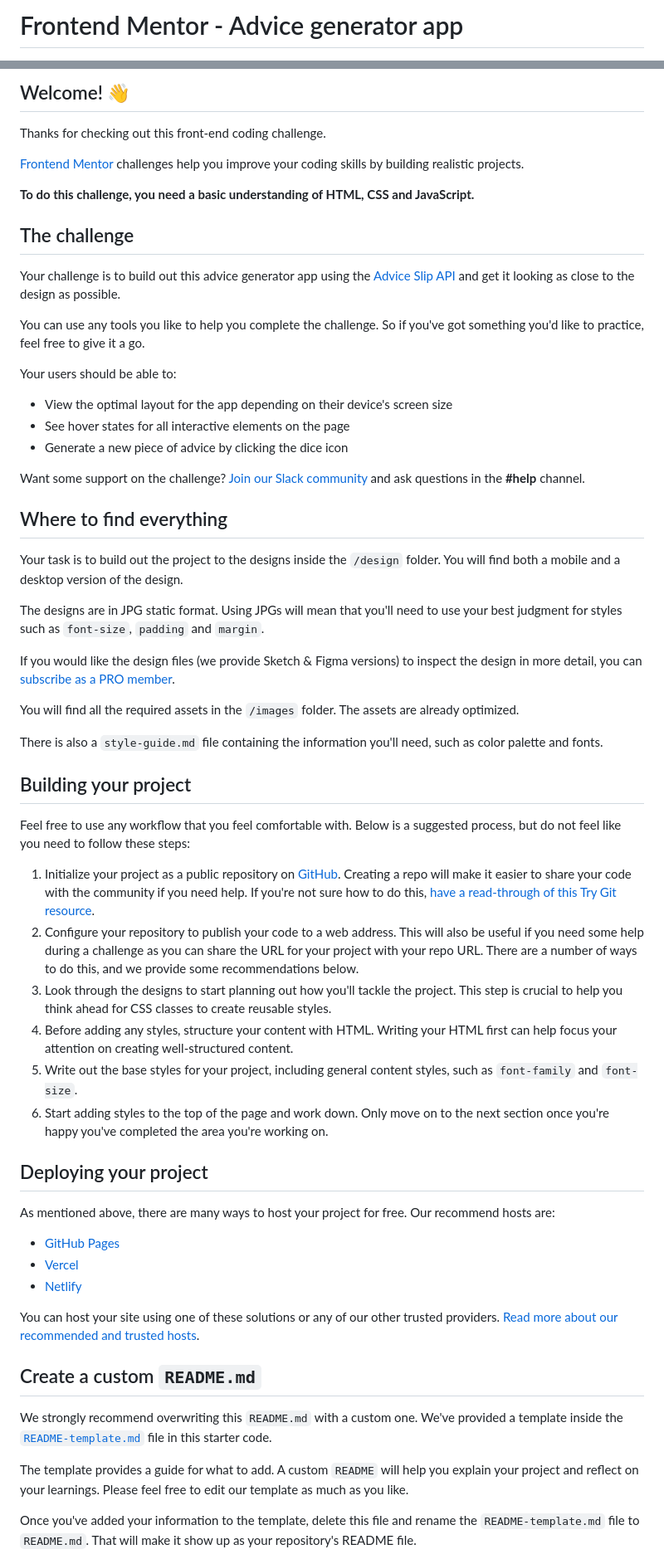
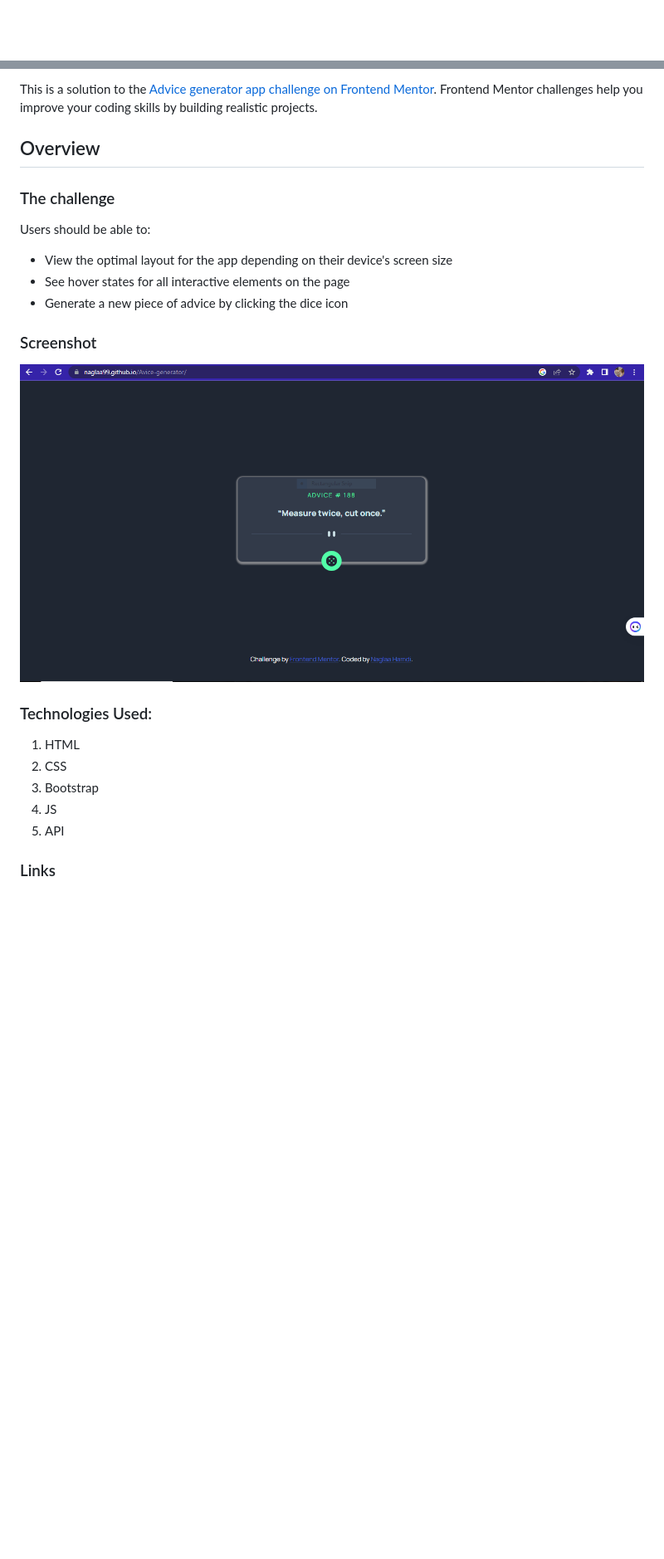
Before and after one commit to Naglaa99/Avice-generator, a Markdown page: README.md, 2 parts joined by grey strips. Shown: that part at 83% size. Drawn GitHub-style; pictures changed too: images/screenshot.PNG (added); blank space fills up the shorter version.

```diff
--- a/README.md
+++ b/README.md
@@ -1,2 +1 @@
-# Frontend Mentor - Advice generator app
 
@@ -4,64 +4,33 @@
 
-## Welcome! 👋
+This is a solution to the [Advice generator app challenge on Frontend Mentor](https://www.frontendmentor.io/challenges/advice-generator-app-QdUG-13db). Frontend Mentor challenges help you improve your coding skills by building realistic projects.
 
-Thanks for checking out this front-end coding challenge.
 
-[Frontend Mentor](https://www.frontendmentor.io) challenges help you improve your coding skills by building realistic projects.
+## Overview
 
-**To do this challenge, you need a basic understanding of HTML, CSS and JavaScript.**
+### The challenge
 
-## The challenge
-
-Your challenge is to build out this advice generator app using the [Advice Slip API](https://api.adviceslip.com) and get it looking as close to the design as possible.
-
-You can use any tools you like to help you complete the challenge. So if you've got something you'd like to practice, feel free to give it a go.
-
-Your users should be able to:
+Users should be able to:
 
 - View the optimal layout for the app depending on their device's screen size
 - See hover states for all interactive elements on the page
 - Generate a new piece of advice by clicking the dice icon
+### Screenshot
 
-Want some support on the challenge? [Join our Slack community](https://www.frontendmentor.io/slack) and ask questions in the **#help** channel.
+![](./images/screenshot.PNG)
 
-## Where to find everything
+<h3>Technologies Used:</h3>
+<ol>
+  <li>HTML</li>
+  <li>CSS</li>
+  <li>Bootstrap</li>
+  <li>JS</li>
+  <li>API</li>
+</ol>
 
-Your task is to build out the project to the designs inside the `/design` folder. You will find both a mobile and a desktop version of the design.
+<h3>
 
-The designs are in JPG static format. Using JPGs will mean that you'll need to use your best judgment for styles such as `font-size`, `padding` and `margin`.
 
-If you would like the design files (we provide Sketch & Figma versions) to inspect the design in more detail, you can [subscribe as a PRO member](https://www.frontendmentor.io/pro).
 
-You will find all the required assets in the `/images` folder. The assets are already optimized.
 
-There is also a `style-guide.md` file containing the information you'll need, such as color palette and fonts.
+### Links
 
-## Building your project
-
-Feel free to use any workflow that you feel comfortable with. Below is a suggested process, but do not feel like you need to follow these steps:
-
-1. Initialize your project as a public repository on [GitHub](https://github.com/). Creating a repo will make it easier to share your code with the community if you need help. If you're not sure how to do this, [have a read-through of this Try Git resource](https://try.github.io/).
-2. Configure your repository to publish your code to a web address. This will also be useful if you need some help during a challenge as you can share the URL for your project with your repo URL. There are a number of ways to do this, and we provide some recommendations below.
-3. Look through the designs to start planning out how you'll tackle the project. This step is crucial to help you think ahead for CSS classes to create reusable styles.
-4. Before adding any styles, structure your content with HTML. Writing your HTML first can help focus your attention on creating well-structured content.
-5. Write out the base styles for your project, including general content styles, such as `font-family` and `font-size`.
-6. Start adding styles to the top of the page and work down. Only move on to the next section once you're happy you've completed the area you're working on.
-
-## Deploying your project
-
-As mentioned above, there are many ways to host your project for free. Our recommend hosts are:
-
-- [GitHub Pages](https://pages.github.com/)
-- [Vercel](https://vercel.com/)
-- [Netlify](https://www.netlify.com/)
-
-You can host your site using one of these solutions or any of our other trusted providers. [Read more about our recommended and trusted hosts](https://medium.com/frontend-mentor/frontend-mentor-trusted-hosting-providers-bf000dfebe).
-
-## Create a custom `README.md`
-
-We strongly recommend overwriting this `README.md` with a custom one. We've provided a template inside the [`README-template.md`](./README-template.md) file in this starter code.
-
-The template provides a guide for what to add. A custom `README` will help you explain your project and reflect on your learnings. Please feel free to edit our template as much as you like.
-
-Once you've added your information to the template, delete this file and rename the `README-template.md` file to `README.md`. That will make it show up as your repository's README file.
-
```
Also changed, not shown: other parts of README.md (+4 -27 lines), 3 other files.
